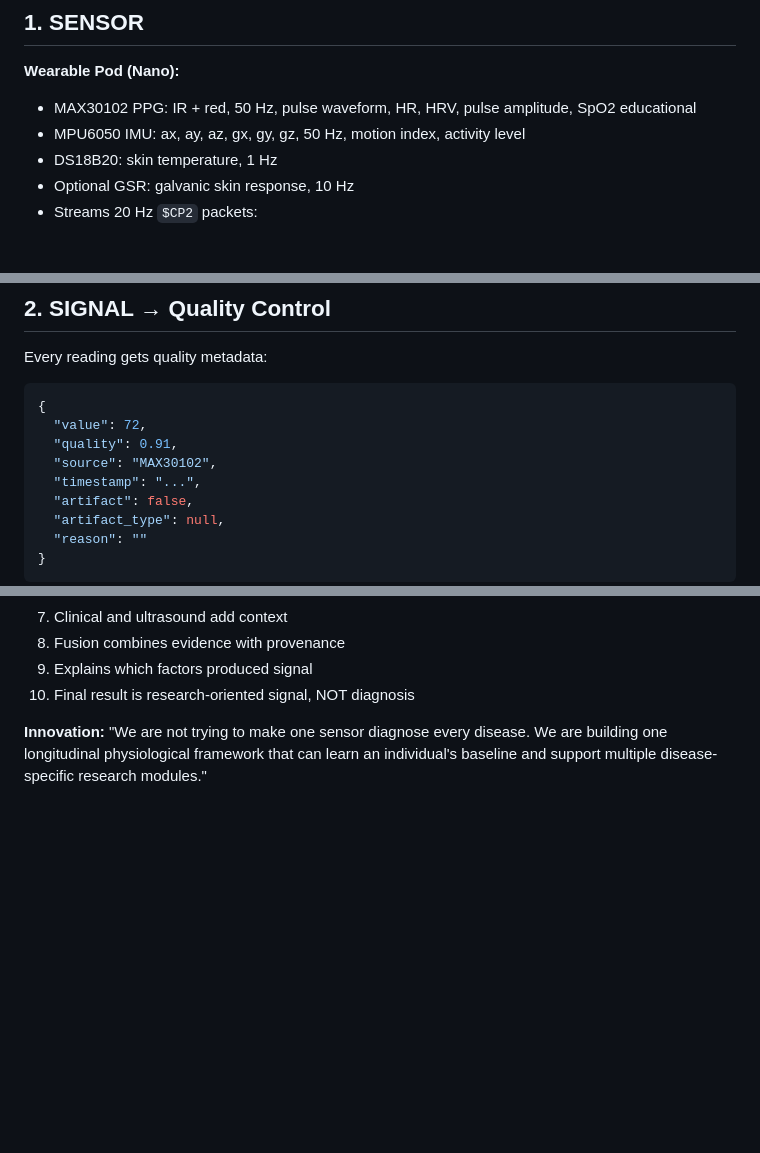
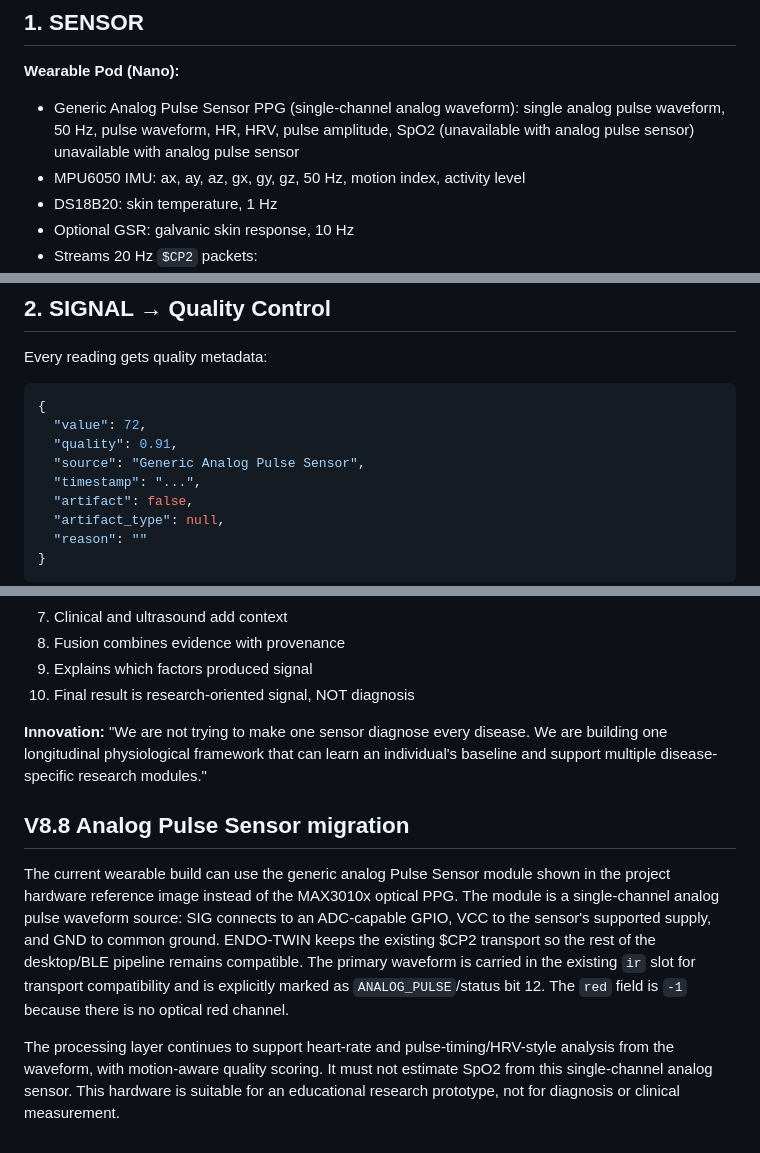
Before and after one commit to aviralsingh839/endo-twin-nexus-v8.3, a Markdown page: docs/HOW_IT_WORKS.md, 3 parts joined by grey strips. Drawn GitHub-style; blank space fills up the shorter version.

Commit message:
Document analog Pulse Sensor hardware migration

```diff
--- a/docs/HOW_IT_WORKS.md
+++ b/docs/HOW_IT_WORKS.md
@@ -20,7 +20,7 @@ SENSOR
 ## 1. SENSOR
 
 **Wearable Pod (Nano):**
-- MAX30102 PPG: IR + red, 50 Hz, pulse waveform, HR, HRV, pulse amplitude, SpO2 educational
+- Generic Analog Pulse Sensor PPG (single-channel analog waveform): single analog pulse waveform, 50 Hz, pulse waveform, HR, HRV, pulse amplitude, SpO2 (unavailable with analog pulse sensor) unavailable with analog pulse sensor
 - MPU6050 IMU: ax, ay, az, gx, gy, gz, 50 Hz, motion index, activity level
 - DS18B20: skin temperature, 1 Hz
 - Optional GSR: galvanic skin response, 10 Hz
@@ -42,7 +42,7 @@ Every reading gets quality metadata:
 {
   "value": 72,
   "quality": 0.91,
-  "source": "MAX30102",
+  "source": "Generic Analog Pulse Sensor",
   "timestamp": "...",
   "artifact": false,
   "artifact_type": null,
@@ -346,3 +346,10 @@ Data quality: 0.85, Persistence: 3.2, Confidence: 0.72
 10. Final result is research-oriented signal, NOT diagnosis
 
 **Innovation:** "We are not trying to make one sensor diagnose every disease. We are building one longitudinal physiological framework that can learn an individual's baseline and support multiple disease-specific research modules."
+
+
+## V8.8 Analog Pulse Sensor migration
+
+The current wearable build can use the generic analog Pulse Sensor module shown in the project hardware reference image instead of the MAX3010x optical PPG. The module is a single-channel analog pulse waveform source: SIG connects to an ADC-capable GPIO, VCC to the sensor's supported supply, and GND to common ground. ENDO-TWIN keeps the existing $CP2 transport so the rest of the desktop/BLE pipeline remains compatible. The primary waveform is carried in the existing `ir` slot for transport compatibility and is explicitly marked as `ANALOG_PULSE`/status bit 12. The `red` field is `-1` because there is no optical red channel.
+
+The processing layer continues to support heart-rate and pulse-timing/HRV-style analysis from the waveform, with motion-aware quality scoring. It must not estimate SpO2 from this single-channel analog sensor. This hardware is suitable for an educational research prototype, not for diagnosis or clinical measurement.
```
